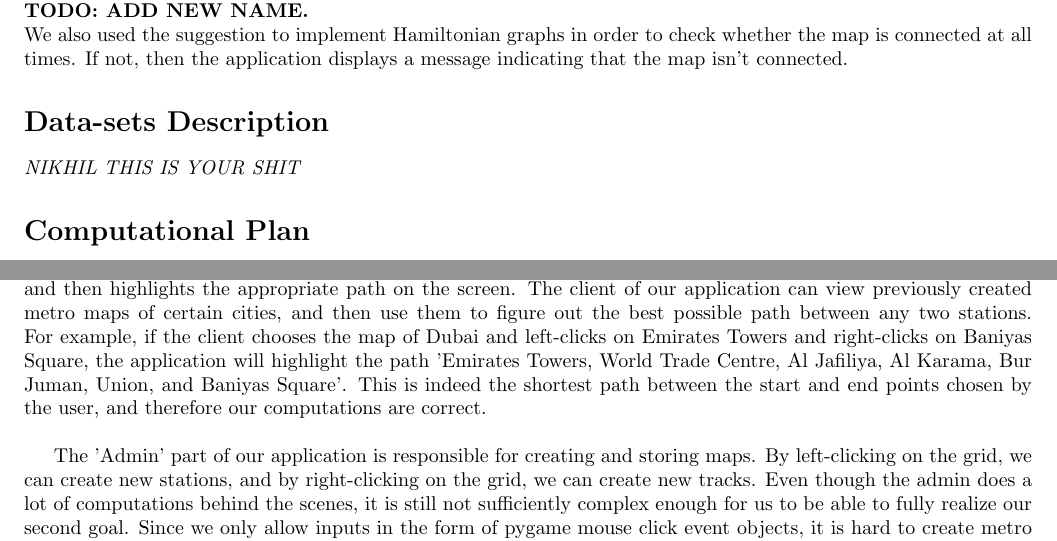
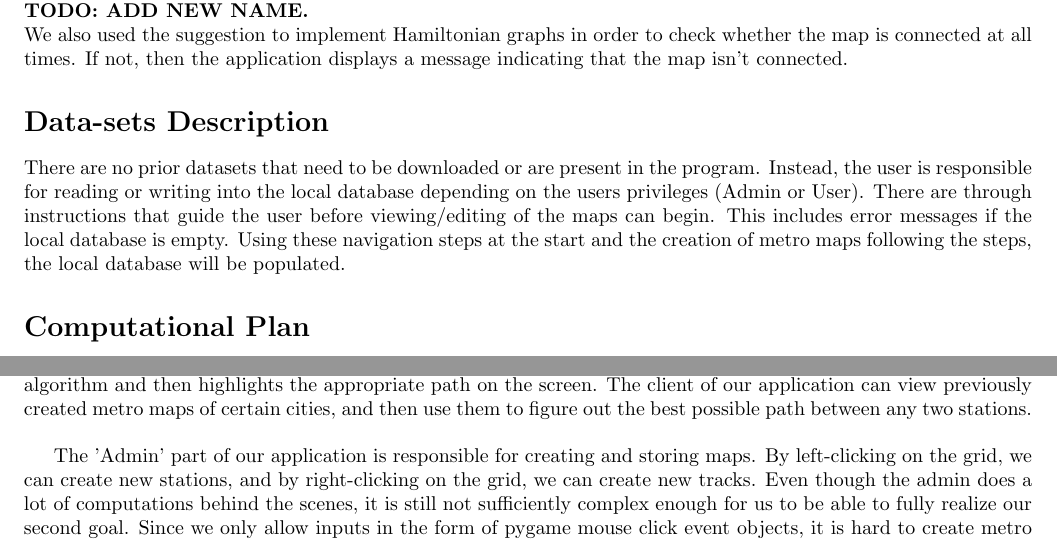
Before and after one commit to torgmasan/OpenMetroGuide, a LaTeX document (project_report.tex): two parts of pages 2 and 4 of 5, joined at a grey line, cut so that both start at the same text. Compiled offline with pdfLaTeX.

Commit message:
Added database details

```diff
--- a/project_report.tex
+++ b/project_report.tex
@@ -34,7 +34,7 @@
     \textbf{TODO: ADD NEW NAME.}\\
     We also used the suggestion to implement Hamiltonian graphs in order to check whether the map is connected at all times. If not, then the application displays a message indicating that the map isn't connected.
     \section*{Data-sets Description}
-    \textit{NIKHIL THIS IS YOUR SHIT}
+    There are no prior datasets that need to be downloaded or are present in the program. Instead, the user is responsible for reading or writing into the local database depending on the users privileges (Admin or User). There are through instructions that guide the user before viewing/editing of the maps can begin. This includes error messages if the local database is empty. Using these navigation steps at the start and the creation of metro maps following the steps, the local database will be populated.
 
     \section*{Computational Plan}
 %This application can be accessed by two types of users. One is the map administrator/maintainer and the other is the client using the application for travel information.
@@ -105,6 +105,6 @@
 
 To work towards accomplishing both our goals, we have divided our computational plan into two parts: creating and using the metro map. \\
 
-The 'Client' part of our application effectively calculates the shortest path between two stations (based on a score factor of cost or distance, and taking zone into account as well) using the A* implementation of Dijkstra's algorithm and then highlights the appropriate path on the screen. The client of our application can view previously created metro maps of certain cities, and then use them to figure out the best possible path between any two stations. For example, if the client chooses the map of Dubai and left-clicks on Emirates Towers and right-clicks on Baniyas Square, the application will highlight the path 'Emirates Towers, World Trade Centre, Al Jafiliya, Al Karama, Bur Juman, Union, and Baniyas Square'. This is indeed the shortest path between the start and end points chosen by the user, and therefore our computations are correct. \\
+The 'Client' part of our application effectively calculates the shortest path between two stations (based on a score factor of cost or distance, and taking zone into account as well) using the A* implementation of Dijkstra's algorithm and then highlights the appropriate path on the screen. The client of our application can view previously created metro maps of certain cities, and then use them to figure out the best possible path between any two stations.\\
 
 The 'Admin' part of our application is responsible for creating and storing maps. By left-clicking on the grid, we can create new stations, and by right-clicking on the grid, we can create new tracks. Even though the admin does a lot of computations behind the scenes, it is still not sufficiently complex enough for us to be able to fully realize our second goal. Since we only allow inputs in the form of pygame mouse click event objects, it is hard to create metro maps from previously available data, much less maintain them in real time. Moreover, our application only allows tracks in the cardinal and intercardinal directions (north, south, east, west, NE, SE, NW, and SW) and so creating an accurate copy of the actual metro map is difficult. \\
```
Also changed, not shown: project_report.tex (4 more changed lines).
